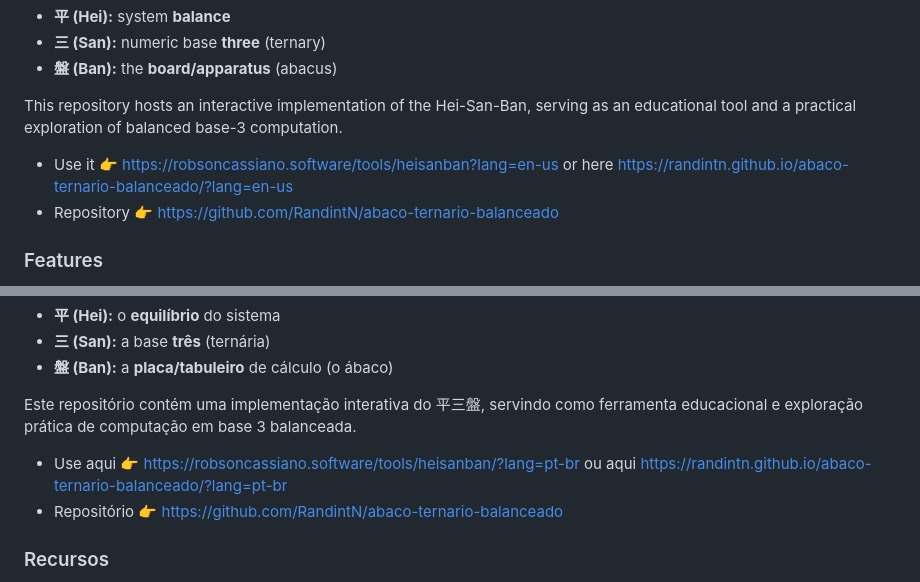
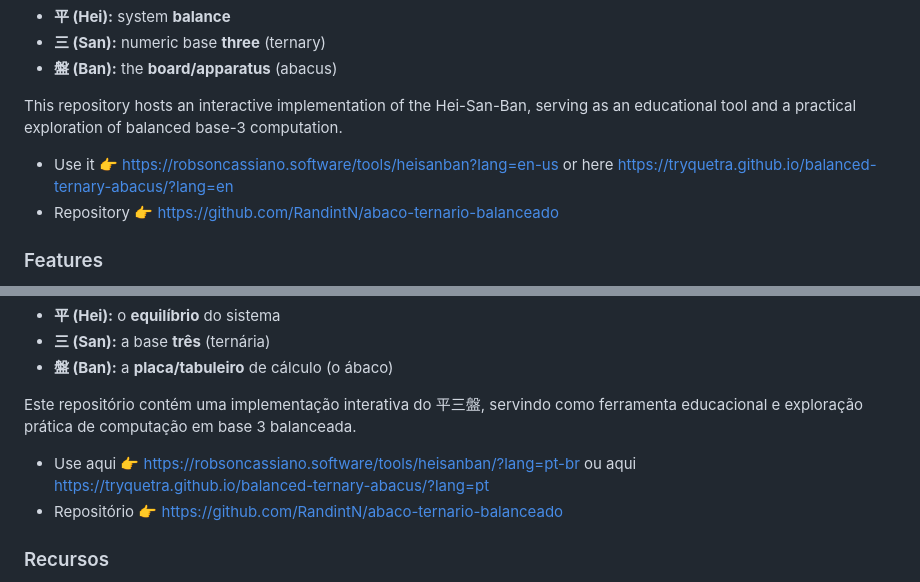
Before and after one commit to RandintN/abaco-ternario-balanceado, a Markdown page: README.md, 2 parts joined by grey strips. Rendered like a GitHub page.

Commit message:
Update README with new live links

```diff
--- a/README.md
+++ b/README.md
@@ -28,7 +28,7 @@ The name captures the project’s essence:
 
 This repository hosts an interactive implementation of the Hei-San-Ban, serving as an educational tool and a practical exploration of balanced base-3 computation.
 
-- Use it 👉 https://robsoncassiano.software/tools/heisanban?lang=en-us or here https://randintn.github.io/abaco-ternario-balanceado/?lang=en-us
+- Use it 👉 https://robsoncassiano.software/tools/heisanban?lang=en-us or here https://tryquetra.github.io/balanced-ternary-abacus/?lang=en
 - Repository 👉 https://github.com/RandintN/abaco-ternario-balanceado
 
 ### Features
@@ -55,7 +55,7 @@ O nome resume a essência do projeto:
 
 Este repositório contém uma implementação interativa do 平三盤, servindo como ferramenta educacional e exploração prática de computação em base 3 balanceada.
 
-- Use aqui 👉 https://robsoncassiano.software/tools/heisanban/?lang=pt-br ou aqui https://randintn.github.io/abaco-ternario-balanceado/?lang=pt-br
+- Use aqui 👉 https://robsoncassiano.software/tools/heisanban/?lang=pt-br ou aqui https://tryquetra.github.io/balanced-ternary-abacus/?lang=pt
 - Repositório 👉 https://github.com/RandintN/abaco-ternario-balanceado
 
 ### Recursos
```
